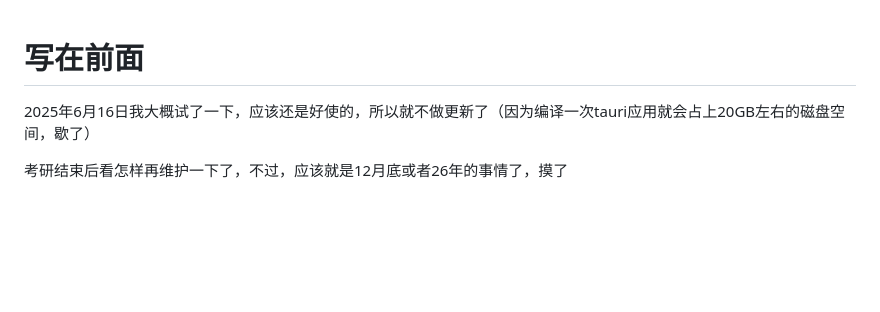
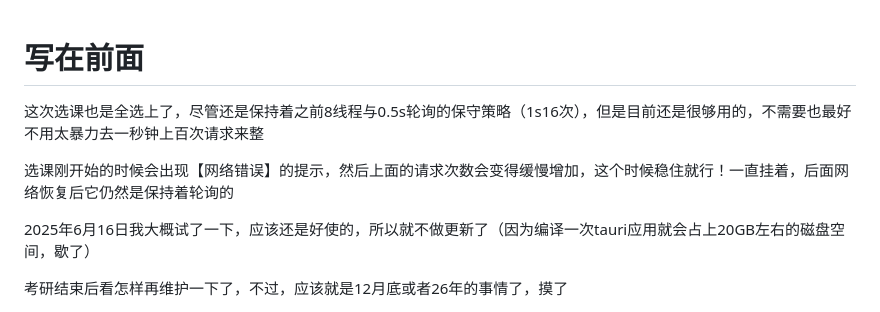
Before and after one commit to Islatri/funky-lesson, a Markdown page: README.md, the part around the change. GitHub-like rendering; blank space fills up the shorter version.

```diff
--- a/README.md
+++ b/README.md
@@ -1,4 +1,8 @@
 # 写在前面
+
+这次选课也是全选上了，尽管还是保持着之前8线程与0.5s轮询的保守策略（1s16次），但是目前还是很够用的，不需要也最好不用太暴力去一秒钟上百次请求来整
+
+选课刚开始的时候会出现【网络错误】的提示，然后上面的请求次数会变得缓慢增加，这个时候稳住就行！一直挂着，后面网络恢复后它仍然是保持着轮询的
 
 2025年6月16日我大概试了一下，应该还是好使的，所以就不做更新了（因为编译一次tauri应用就会占上20GB左右的磁盘空间，歇了）
 
```
